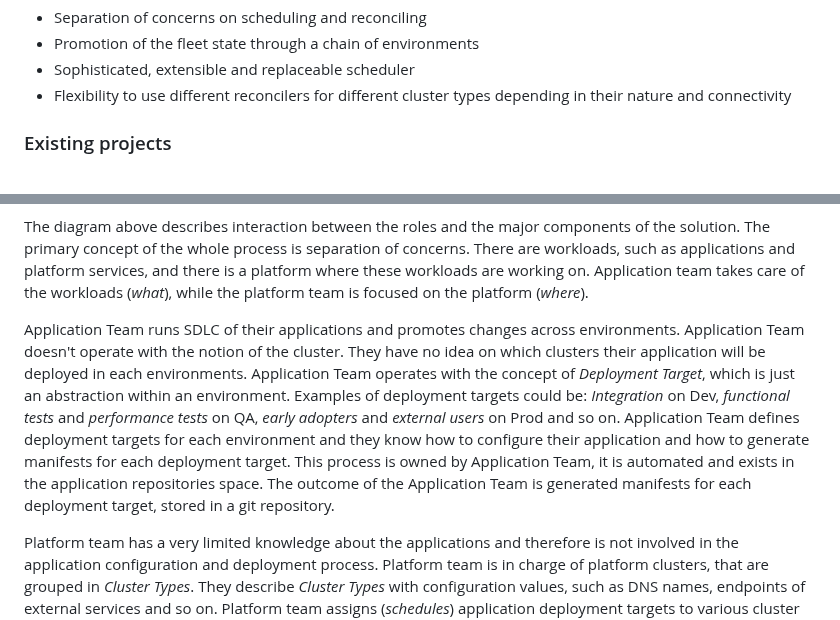
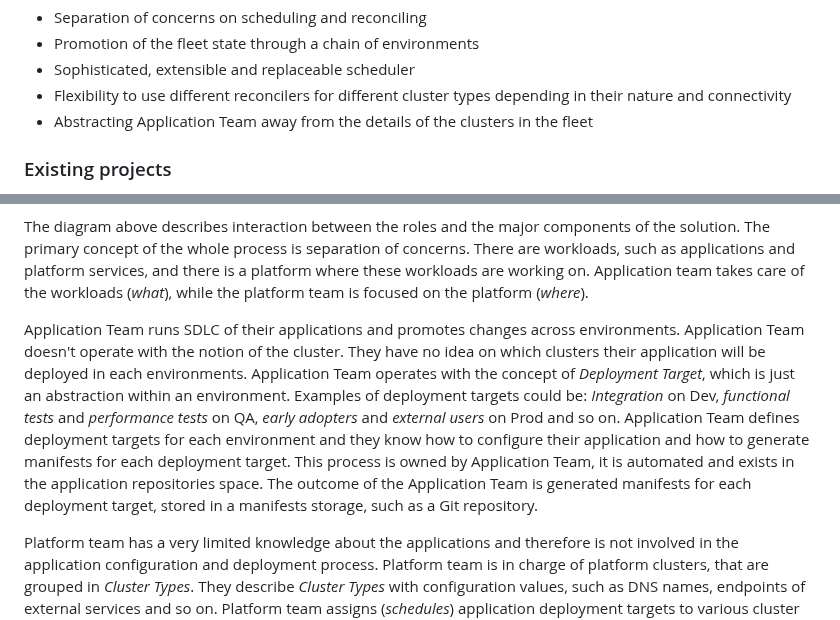
Before and after one commit to microsoft/kalypso, a Markdown page: README.md, 2 parts joined by grey strips. Drawn GitHub-style.

```diff
--- a/README.md
+++ b/README.md
@@ -20,6 +20,7 @@ The scenarios described above can be handled manually with a handful of scripts
 - Promotion of the fleet state through a chain of environments
 - Sophisticated, extensible and replaceable scheduler
 - Flexibility to use different reconcilers for different cluster types depending in their nature and connectivity
+- Abstracting Application Team away from the details of the clusters in the fleet
 
 ### Existing projects
 
@@ -62,7 +63,7 @@ Application Operators work with the applications on the clusters on the edge. Th
 
 The diagram above describes interaction between the roles and the major components of the solution. The primary concept of the whole process is separation of concerns. There are workloads, such as applications and platform services, and there is a platform where these workloads are working on. Application team takes care of the workloads (*what*), while the platform team is focused on the platform (*where*).
 
-Application Team runs SDLC of their applications and promotes changes across environments. Application Team doesn't operate with the notion of the cluster. They have no idea on which clusters their application will be deployed in each environments. Application Team operates with the concept of *Deployment Target*, which is just an abstraction within an environment. Examples of deployment targets could be: *Integration* on Dev, *functional tests* and *performance tests* on QA, *early adopters* and *external users* on Prod and so on. Application Team defines deployment targets for each environment and they know how to configure their application and how to generate manifests for each deployment target. This process is owned by Application Team, it is automated and exists in the application repositories space. The outcome of the Application Team is generated manifests for each deployment target, stored in a git repository.
+Application Team runs SDLC of their applications and promotes changes across environments. Application Team doesn't operate with the notion of the cluster. They have no idea on which clusters their application will be deployed in each environments. Application Team operates with the concept of *Deployment Target*, which is just an abstraction within an environment. Examples of deployment targets could be: *Integration* on Dev, *functional tests* and *performance tests* on QA, *early adopters* and *external users* on Prod and so on. Application Team defines deployment targets for each environment and they know how to configure their application and how to generate manifests for each deployment target. This process is owned by Application Team, it is automated and exists in the application repositories space. The outcome of the Application Team is generated manifests for each deployment target, stored in a manifests storage, such as a Git repository.
 
 Platform team has a very limited knowledge about the applications and therefore is not involved in the application configuration and deployment process. Platform team is in charge of platform clusters, that are grouped in *Cluster Types*. They describe *Cluster Types* with configuration values, such as DNS names, endpoints of external services and so on. Platform team assigns (*schedules*) application deployment targets to various cluster types. With that in place, the application behavior will be determined by the combination of *Deployment Target* configuration values, provided by Application Team, and *Cluster Type* configuration values, provided by the Platform Team.
 
```
Also changed, not shown: other parts of README.md (+12 -12 lines), docs/use-cases/application-team-defines-deployment-targets.md (added, +11 -0 lines), docs/use-cases/application-team-provides-configuration-value.md (added, +13 -0 lines), docs/use-cases/application-team-updates-application.md (added, +13 -0 lines), docs/use-cases/platform-team-adds-platform-service.md (added, +13 -0 lines), docs/use-cases/platform-team-config-values.md (added, +12 -0 lines), docs/use-cases/platform-team-defines-cluster-type.md (added, +12 -0 lines), docs/use-cases/platform-team-defines-deployment-targets.md (added, +11 -0 lines), docs/use-cases/platform-team-onboards-workload.md (+1 -1 lines), docs/use-cases/platform-team-provides-configuration-value.md (added, +13 -0 lines), docs/use-cases/platform-team-scheduled-application.md (added, +12 -0 lines), docs/images/kalypso-detailed.png, 1 other file.
